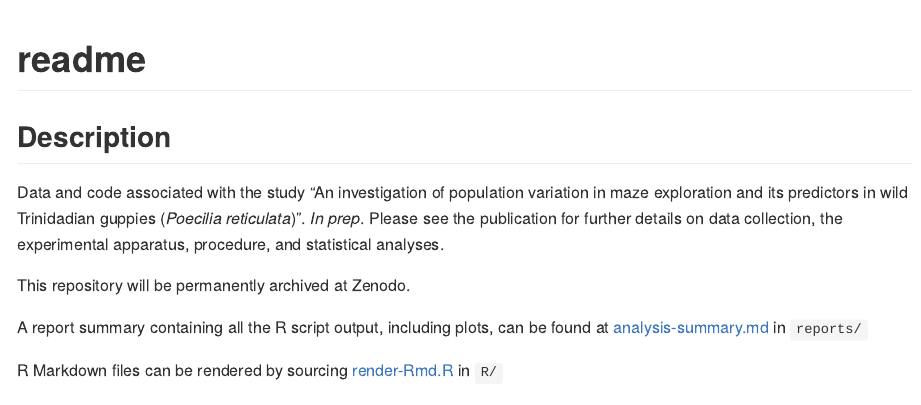
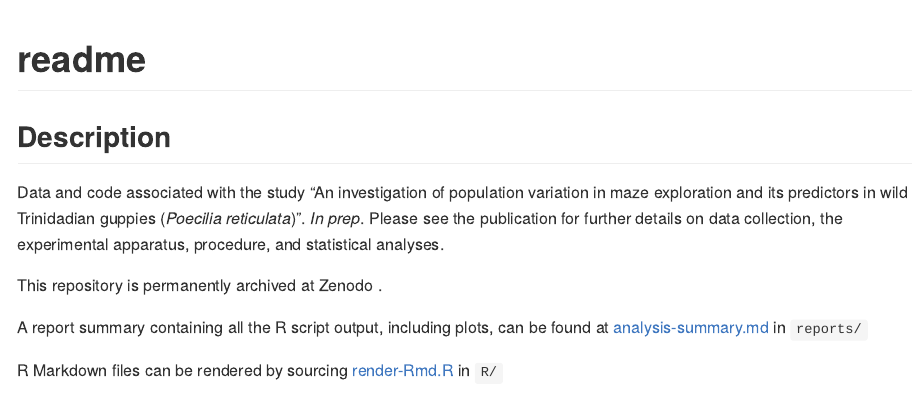
Before and after one commit to paulqsims/inno_pop, an R Markdown document (readme.Rmd): the page in a window 1100 px wide, from its top. The pictures show the output file readme.md that the author committed with the source, drawn offline in the style of GitHub; badge pictures from the web are left out.

Commit message:
Add links to archived version at Zenodo

```diff
--- a/readme.Rmd
+++ b/readme.Rmd
@@ -10,7 +10,7 @@ output:
 
 Data and code associated with the study “An investigation of population variation in maze exploration and its predictors in wild Trinidadian guppies (*Poecilia reticulata*)”. *In prep*. Please see the publication for further details on data collection, the experimental apparatus, procedure, and statistical analyses.
 
-This repository will be permanently archived at Zenodo.
+This repository is permanently archived at Zenodo  [![DOI](https://zenodo.org/badge/279408355.svg)](https://zenodo.org/badge/latestdoi/279408355).
 
 A report summary containing all the R script output, including plots, can be found at [analysis-summary.md](https://github.com/paulqsims/inno_pop/blob/master/reports/analysis-summary.md) in `reports/`
 
```
Also changed, not shown: readme.md.
